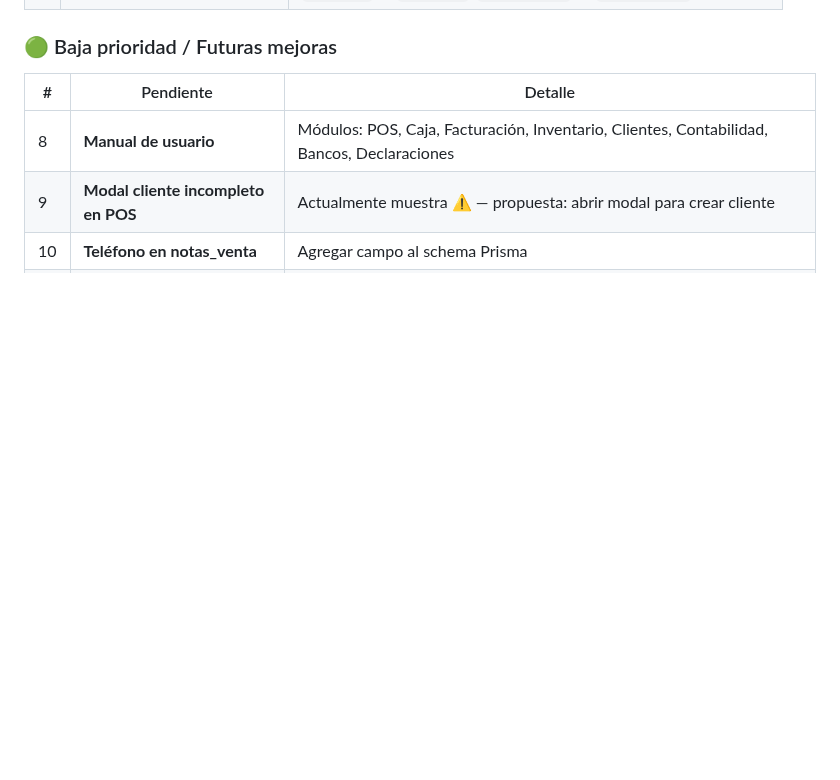
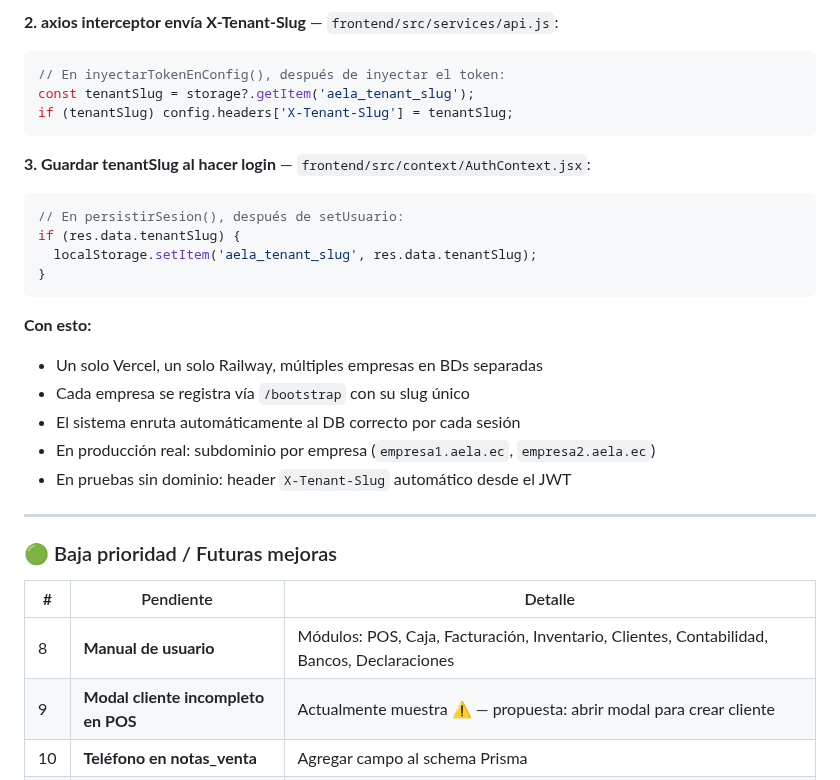
Before and after one commit to raocampo/AELAERP, a Markdown page: docs/pendientes-2026-05-03.md, the part around one of its changes. Rendered like a GitHub page; blank space fills up the shorter version.

````diff
--- a/docs/pendientes-2026-05-03.md
+++ b/docs/pendientes-2026-05-03.md
@@ -144,3 +213,27 @@ Un solo backend, múltiples empresas con BDs separadas:
+**2. axios interceptor envía X-Tenant-Slug** — `frontend/src/services/api.js`:
+```js
+// En inyectarTokenEnConfig(), después de inyectar el token:
+const tenantSlug = storage?.getItem('aela_tenant_slug');
+if (tenantSlug) config.headers['X-Tenant-Slug'] = tenantSlug;
+```
+
+**3. Guardar tenantSlug al hacer login** — `frontend/src/context/AuthContext.jsx`:
+```js
+// En persistirSesion(), después de setUsuario:
+if (res.data.tenantSlug) {
+  localStorage.setItem('aela_tenant_slug', res.data.tenantSlug);
+}
+```
+
+**Con esto:**
+- Un solo Vercel, un solo Railway, múltiples empresas en BDs separadas
+- Cada empresa se registra vía `/bootstrap` con su slug único
+- El sistema enruta automáticamente al DB correcto por cada sesión
+- En producción real: subdominio por empresa (`empresa1.aela.ec`, `empresa2.aela.ec`)
+- En pruebas sin dominio: header `X-Tenant-Slug` automático desde el JWT
+
+---
+
 ### 🟢 Baja prioridad / Futuras mejoras
 
 | # | Pendiente | Detalle |
````
Also changed, not shown: other parts of docs/pendientes-2026-05-03.md (+69 -0 lines).
